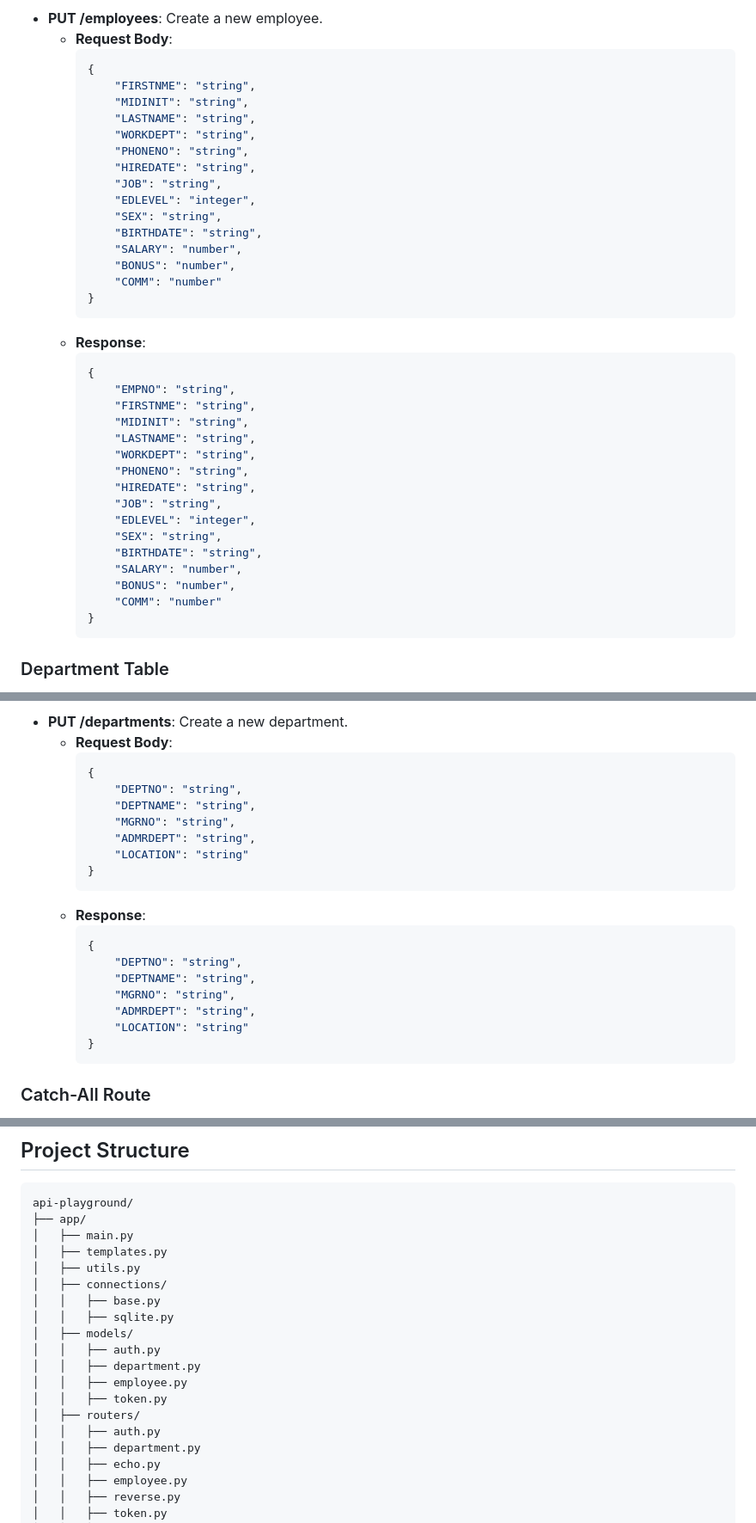
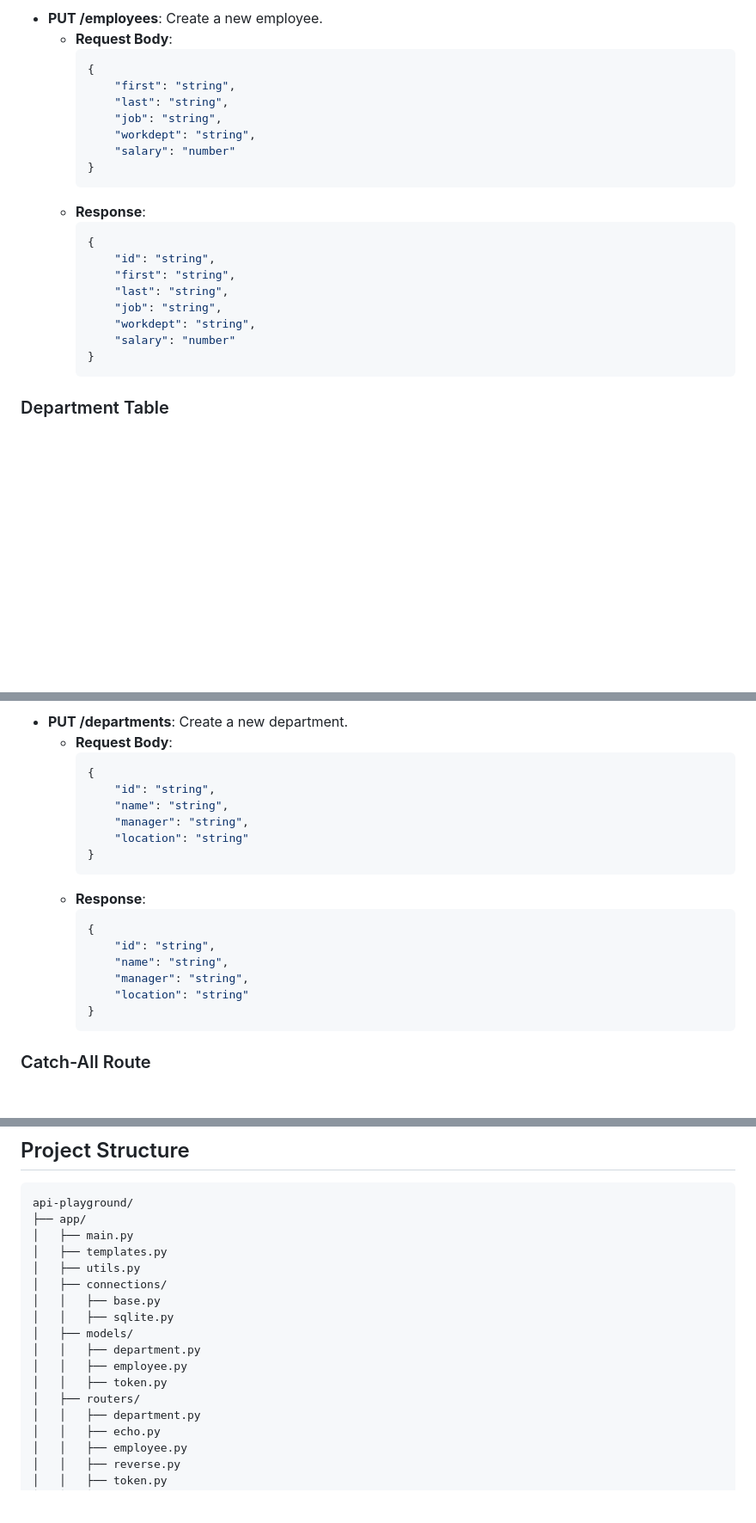
Before and after one commit to Wright4i/api-playground, a Markdown page: README.md, 3 parts joined by grey strips. Shown at 86% size. Drawn GitHub-style; blank space fills up the shorter version.

Commit message:
Adjusted project structure and API responses

````diff
--- a/README.md
+++ b/README.md
@@ -73,38 +73,22 @@ This API playground serves as a platform for users to test their API clients dur
   - **Request Body**:
     ```json
     {
-        "FIRSTNME": "string",
-        "MIDINIT": "string",
-        "LASTNAME": "string",
-        "WORKDEPT": "string",
-        "PHONENO": "string",
-        "HIREDATE": "string",
-        "JOB": "string",
-        "EDLEVEL": "integer",
-        "SEX": "string",
-        "BIRTHDATE": "string",
-        "SALARY": "number",
-        "BONUS": "number",
-        "COMM": "number"
+        "first": "string",
+        "last": "string",
+        "job": "string",
+        "workdept": "string",
+        "salary": "number"
     }
     ```
   - **Response**:
     ```json
     {
-        "EMPNO": "string",
-        "FIRSTNME": "string",
-        "MIDINIT": "string",
-        "LASTNAME": "string",
-        "WORKDEPT": "string",
-        "PHONENO": "string",
-        "HIREDATE": "string",
-        "JOB": "string",
-        "EDLEVEL": "integer",
-        "SEX": "string",
-        "BIRTHDATE": "string",
-        "SALARY": "number",
-        "BONUS": "number",
-        "COMM": "number"
+        "id": "string",
+        "first": "string",
+        "last": "string",
+        "job": "string",
+        "workdept": "string",
+        "salary": "number"
     }
     ```
 
@@ -122,21 +106,19 @@ This API playground serves as a platform for users to test their API clients dur
   - **Request Body**:
     ```json
     {
-        "DEPTNO": "string",
-        "DEPTNAME": "string",
-        "MGRNO": "string",
-        "ADMRDEPT": "string",
-        "LOCATION": "string"
+        "id": "string",
+        "name": "string",
+        "manager": "string",
+        "location": "string"
     }
     ```
   - **Response**:
     ```json
     {
-        "DEPTNO": "string",
-        "DEPTNAME": "string",
-        "MGRNO": "string",
-        "ADMRDEPT": "string",
-        "LOCATION": "string"
+        "id": "string",
+        "name": "string",
+        "manager": "string",
+        "location": "string"
     }
     ```
 
@@ -197,12 +179,10 @@ api-playground/
 │   │   ├── base.py
 │   │   ├── sqlite.py
 │   ├── models/
-│   │   ├── auth.py
 │   │   ├── department.py
 │   │   ├── employee.py
 │   │   ├── token.py
 │   ├── routers/
-│   │   ├── auth.py
 │   │   ├── department.py
 │   │   ├── echo.py
 │   │   ├── employee.py
````
